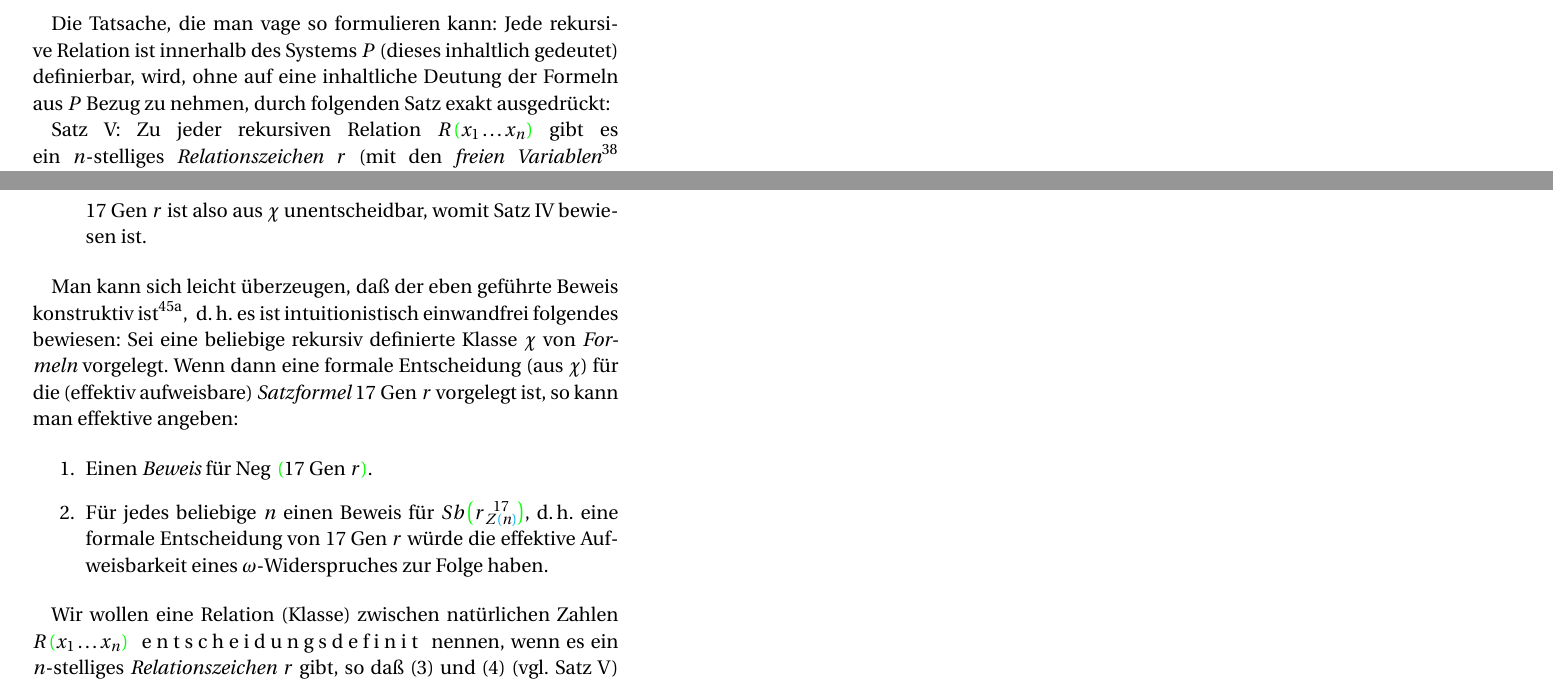
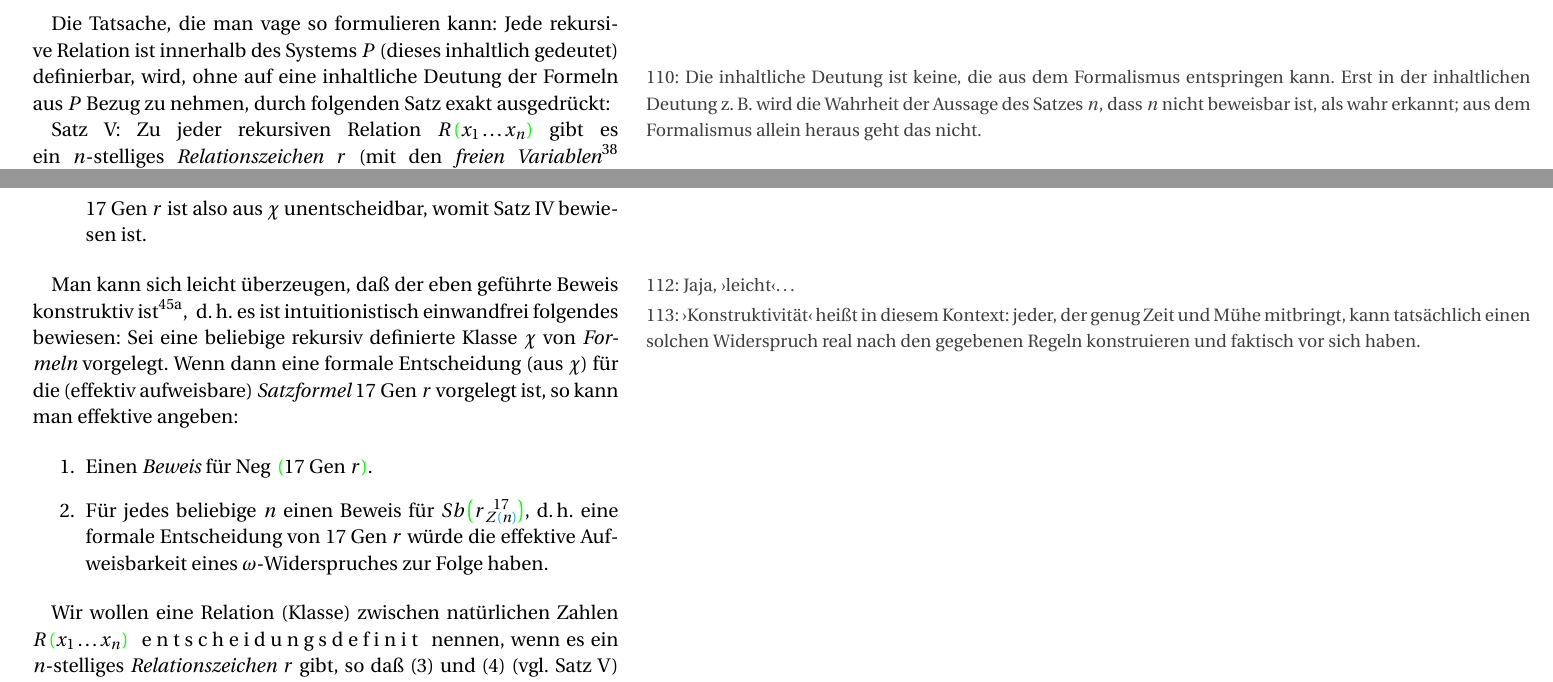
Before and after one commit to NormanTUD/GoedelLaTex, a LaTeX document (goedel.tex): two parts of pages 20 and 23 of 32, joined at a grey line, cut so that both start at the same text. Compiled offline with pdfLaTeX.

Commit message:
Neue Kommentare

```diff
--- a/goedel.tex
+++ b/goedel.tex
@@ -1419,7 +1422,14 @@ ist daher rekursiv.\mnote{Es folgt die Liste der Axiome und Definitionen aus die
 	$x$ ist eine \textit{beweisbare Formel}. [$\text{Bew }\left(x\right)$ ist der einzige unter den Begriffen 1--46, von dem nicht behauptet werden kann, er sei rekursiv.]
 \end{enumerate}
 
-Die Tatsache, die man vage so formulieren kann: Jede rekursive Relation ist innerhalb des Systems $P$ (dieses inhaltlich gedeutet) definierbar, wird, ohne auf eine inhaltliche Deutung der Formeln aus $P$ Bezug zu nehmen, durch folgenden Satz exakt ausgedrückt:
+Die Tatsache, die man vage so formulieren kann: Jede rekursive Relation
+ist innerhalb des Systems $P$ (dieses inhaltlich gedeutet) definierbar, wird,
+ohne auf eine inhaltliche Deutung der Formeln\mnote{Die inhaltliche Deutung ist keine,
+die aus dem Formalismus entspringen kann. Erst in der inhaltlichen Deutung z.\,B.
+wird die Wahrheit der Aussage des Satzes $n$, dass $n$ nicht beweisbar ist,
+als wahr erkannt; aus dem Formalismus allein heraus geht das nicht.}
+aus $P$ Bezug zu nehmen,
+durch folgenden Satz exakt ausgedrückt:
 
 Satz V: Zu jeder rekursiven Relation $R\left(x_1 \dots x_n\right)$
 gibt es ein $n$-stelliges \textit{Relationszeichen} $r$
@@ -1571,7 +1581,12 @@ Daraus ergibt sich:
 
 \let\originalfootnote=\thefootnote
 \let\thefootnote=\fnfunfundvierziga
-Man kann sich leicht überzeugen, daß der eben geführte Beweis konstruktiv ist\footnote{Denn alle im Beweise vorkommenden Existentialbehauptungen beruhen auf Satz, der, wie leicht zu sehen, intuitionistisch einwandfrei ist.},
+Man kann sich leicht überzeugen,\mnote{Jaja, \frq leicht\flq\dots}
+daß der eben geführte Beweis konstruktiv ist\footnote{Denn alle im Beweise
+vorkommenden Existentialbehauptungen beruhen auf Satz, der, wie leicht zu sehen,
+intuitionistisch einwandfrei ist.}\mnote{\frq Konstruktivität\flq\ heißt in diesem
+Kontext: jeder, der genug Zeit und Mühe mitbringt, kann tatsächlich einen solchen
+Widerspruch real nach den gegebenen Regeln konstruieren und faktisch vor sich haben.},
 \let\thefootnote=\originalfootnote
 \setcounter{footnote}{45}
 d.\,h. es ist intuitionistisch einwandfrei folgendes bewiesen:
```
Also changed, not shown: goedel.pdf, goedel.tex (14 more changed lines).
